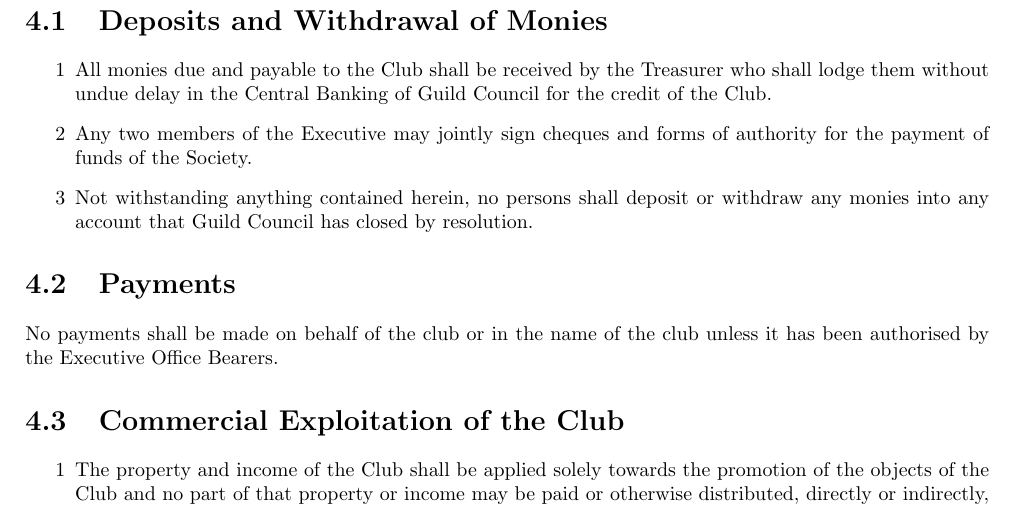
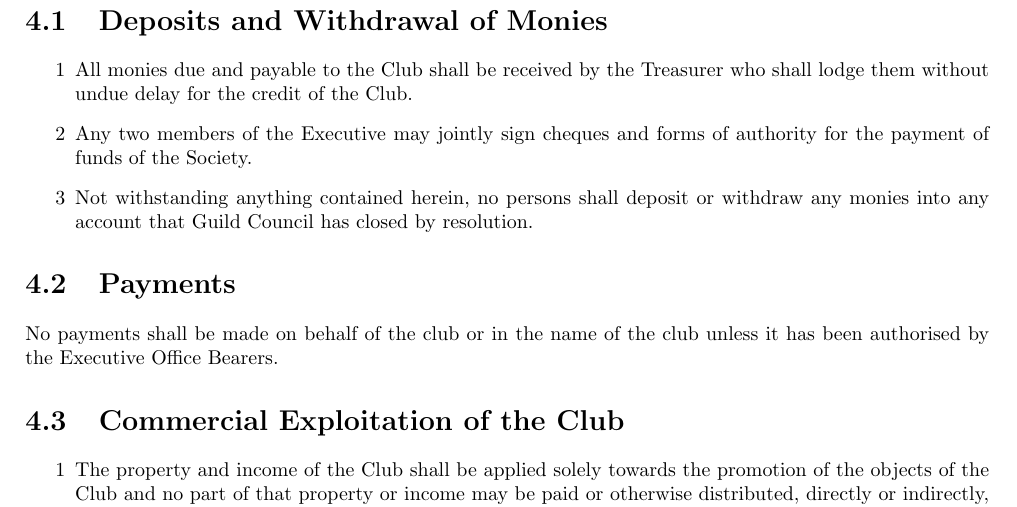
Before and after one commit to csscuwa/constitution, a LaTeX thesis (cssc-c.tex): part of page 11 of 13, cut so that both start at the same text. Compiled offline with pdfLaTeX.

Commit message:
remove reference to Central Banking of Guild Council

```diff
--- a/cssc-c.tex
+++ b/cssc-c.tex
@@ -304,7 +304,7 @@
 	\chapter{Miscellaneous}
 		\section{Deposits and Withdrawal of Monies}
 			\begin{enumerate}[label=\arabic*]
-				\item All monies due and payable to the Club shall be received by the Treasurer who shall lodge them without undue delay in the Central Banking of Guild Council for the credit of the Club.
+				\item All monies due and payable to the Club shall be received by the Treasurer who shall lodge them without undue delay for the credit of the Club.
 				\item Any two members of the Executive may jointly sign cheques and forms of authority for the payment of funds of the Society.
 				\item Not withstanding anything contained herein, no persons shall deposit or withdraw any monies into any account that Guild Council has closed by resolution.
 			\end{enumerate}
```
